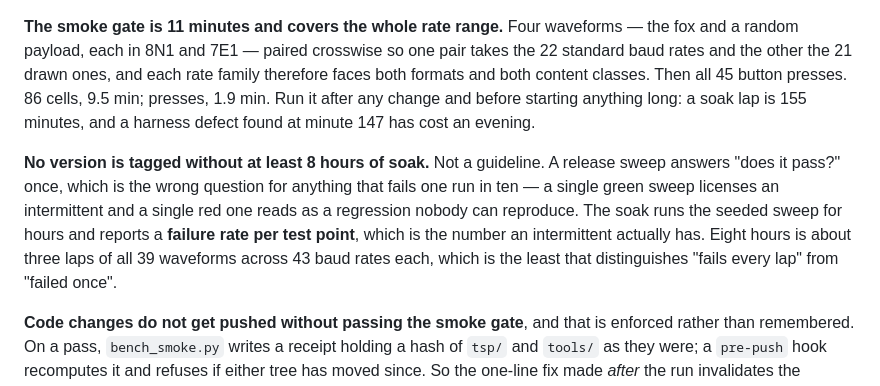
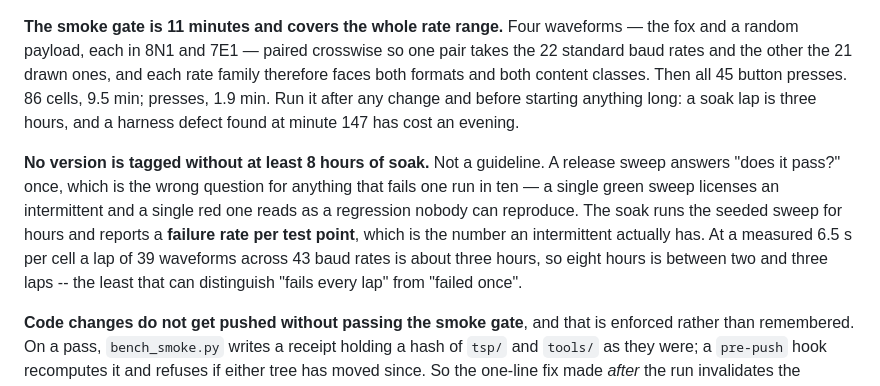
Before and after one commit to ameline-design/dmm6500-serial-decode, a Markdown page: README.md, the part around the change. Drawn GitHub-style.

```diff
--- a/README.md
+++ b/README.md
@@ -68,15 +68,16 @@ python3 tools/soak.py --hours 8 --suites formats,plan --skip-vectors v95,v96
 random payload, each in 8N1 and 7E1 — paired crosswise so one pair takes the 22 standard baud rates
 and the other the 21 drawn ones, and each rate family therefore faces both formats and both content
 classes. Then all 45 button presses. 86 cells, 9.5 min; presses, 1.9 min. Run it after any change and
-before starting anything long: a soak lap is 155 minutes, and a harness defect found at minute 147 has
+before starting anything long: a soak lap is three hours, and a harness defect found at minute 147 has
 cost an evening.
 
 **No version is tagged without at least 8 hours of soak.** Not a guideline. A release sweep answers
 "does it pass?" once, which is the wrong question for anything that fails one run in ten — a single
 green sweep licenses an intermittent and a single red one reads as a regression nobody can reproduce.
 The soak runs the seeded sweep for hours and reports a **failure rate per test point**, which is the
-number an intermittent actually has. Eight hours is about three laps of all 39 waveforms across 43
-baud rates each, which is the least that distinguishes "fails every lap" from "failed once".
+number an intermittent actually has. At a measured 6.5 s per cell a lap of 39 waveforms across 43 baud
+rates is about three hours, so eight hours is between two and three laps -- the least that can
+distinguish "fails every lap" from "failed once".
 
 **Code changes do not get pushed without passing the smoke gate**, and that is enforced rather than
 remembered. On a pass, `bench_smoke.py` writes a receipt holding a hash of `tsp/` and `tools/` as they
```
Also changed, not shown: docs/BENCH.md (+6 -3 lines).
